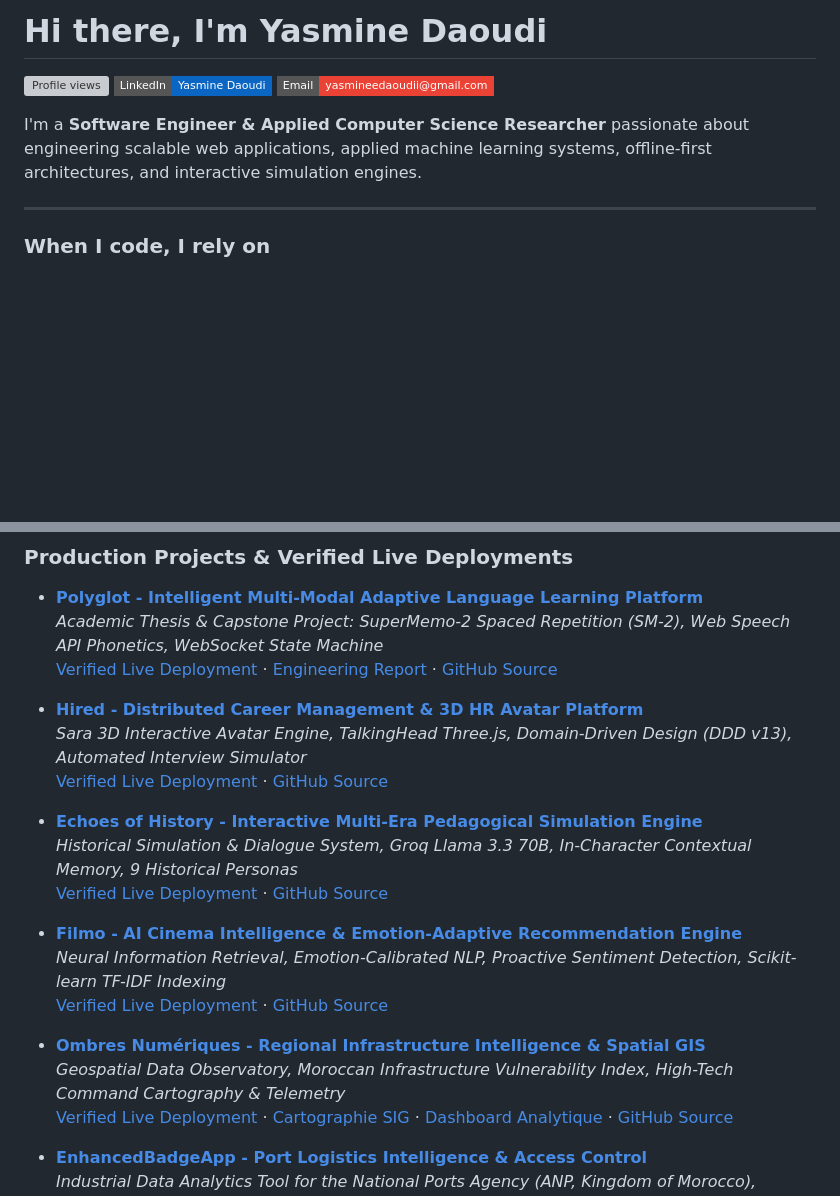
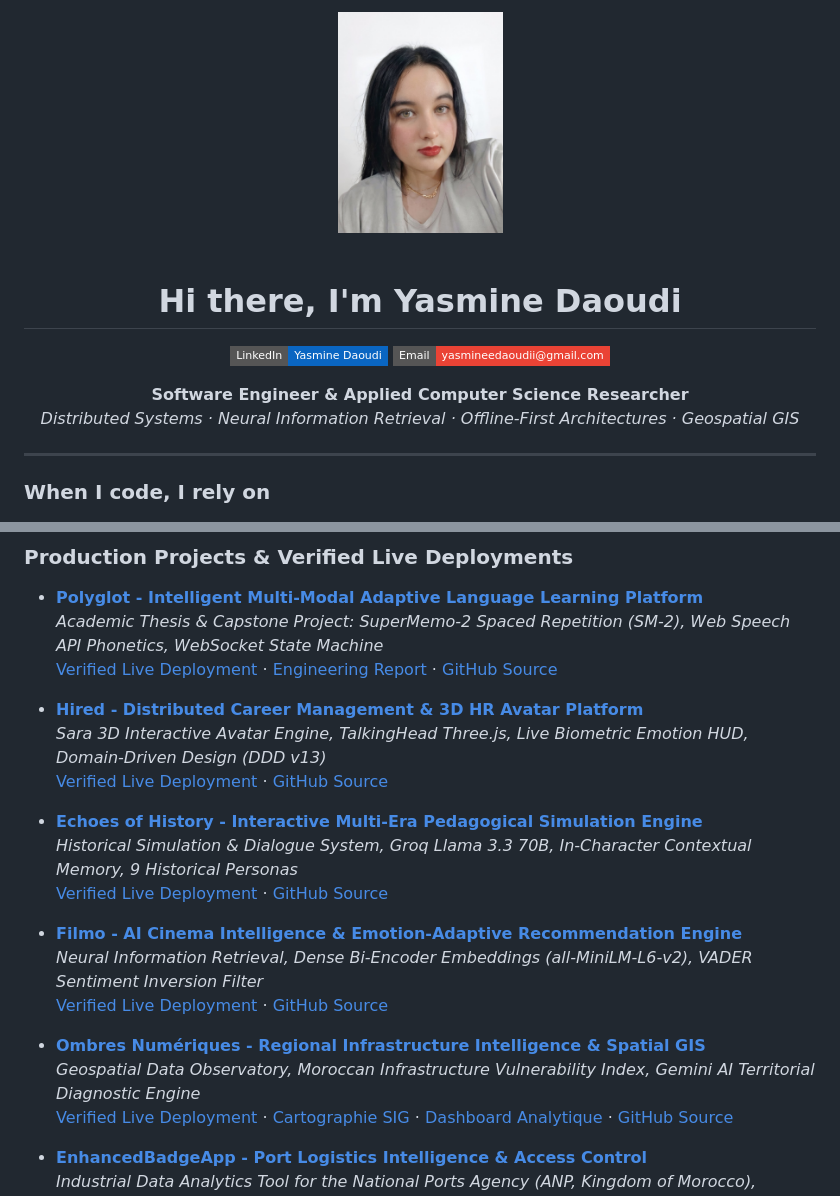
Before and after one commit to yasmenmad/yasmenmad, a Markdown page: README.md, 2 parts joined by grey strips. Rendered like a GitHub page; pictures changed too: assets/profile.jpg (added); badges without logos; blank space fills up the shorter version; grey boxes are pictures that could not be loaded.

Commit message:
feat(profile): integrate profile photograph, remove profile views counter, and elevate architectural layout

```diff
--- a/README.md
+++ b/README.md
@@ -1,10 +1,16 @@
-# Hi there, I'm Yasmine Daoudi
+<div align="center">
+  <img src="https://raw.githubusercontent.com/yasmenmad/yasmenmad/main/assets/profile.jpg" width="165" height="165" style="border-radius:50%; border:3px solid #7aa2f7; box-shadow:0 0 35px rgba(122,162,247,0.35); object-fit:cover;" alt="Yasmine Daoudi" />
+  <br/><br/>
 
-[![Profile views](https://komarev.com/ghpvc/?username=yasmenmad&color=3178c6&style=flat-square&label=PROFILE+VIEWS)](https://github.com/yasmenmad)
-[![LinkedIn](https://img.shields.io/badge/LinkedIn-Yasmine_Daoudi-0A66C2?style=flat-square&logo=linkedin&logoColor=white)](https://www.linkedin.com/in/yasmine-daoudi-eng)
-[![Email](https://img.shields.io/badge/Email-yasmineedaoudii%40gmail.com-EA4335?style=flat-square&logo=gmail&logoColor=white)](mailto:yasmineedaoudii@gmail.com)
+  # Hi there, I'm Yasmine Daoudi
 
-I'm a **Software Engineer & Applied Computer Science Researcher** passionate about engineering scalable web applications, applied machine learning systems, offline-first architectures, and interactive simulation engines.
+  [![LinkedIn](https://img.shields.io/badge/LinkedIn-Yasmine_Daoudi-0A66C2?style=flat-square&logo=linkedin&logoColor=white)](https://www.linkedin.com/in/yasmine-daoudi-eng)
+  [![Email](https://img.shields.io/badge/Email-yasmineedaoudii%40gmail.com-EA4335?style=flat-square&logo=gmail&logoColor=white)](mailto:yasmineedaoudii@gmail.com)
+
+  **Software Engineer & Applied Computer Science Researcher**
+  *Distributed Systems &middot; Neural Information Retrieval &middot; Offline-First Architectures &middot; Geospatial GIS*
+
+</div>
 
 ---
 
@@ -45,7 +51,7 @@ I'm a **Software Engineer & Applied Computer Science Researcher** passionate abo
   [Verified Live Deployment](https://yasmenmad.github.io/polyglot-language-coach/) &middot; [Engineering Report](https://github.com/yasmenmad/polyglot-language-coach/blob/main/Polyglot_Academic_Report_Final_v5.docx) &middot; [GitHub Source](https://github.com/yasmenmad/polyglot-language-coach)
 
 - **[Hired - Distributed Career Management & 3D HR Avatar Platform](https://github.com/yasmenmad/hired)**
-  *Sara 3D Interactive Avatar Engine, TalkingHead Three.js, Domain-Driven Design (DDD v13), Automated Interview Simulator*
+  *Sara 3D Interactive Avatar Engine, TalkingHead Three.js, Live Biometric Emotion HUD, Domain-Driven Design (DDD v13)*
   [Verified Live Deployment](https://yasmenmad.github.io/hired/) &middot; [GitHub Source](https://github.com/yasmenmad/hired)
 
 - **[Echoes of History - Interactive Multi-Era Pedagogical Simulation Engine](https://github.com/yasmenmad/echoes-of-history)**
@@ -53,11 +59,11 @@ I'm a **Software Engineer & Applied Computer Science Researcher** passionate abo
   [Verified Live Deployment](https://yasmenmad.github.io/echoes-of-history/) &middot; [GitHub Source](https://github.com/yasmenmad/echoes-of-history)
 
 - **[Filmo - AI Cinema Intelligence & Emotion-Adaptive Recommendation Engine](https://github.com/yasmenmad/chatbot)**
-  *Neural Information Retrieval, Emotion-Calibrated NLP, Proactive Sentiment Detection, Scikit-learn TF-IDF Indexing*
+  *Neural Information Retrieval, Dense Bi-Encoder Embeddings (all-MiniLM-L6-v2), VADER Sentiment Inversion Filter*
   [Verified Live Deployment](https://yasmenmad.github.io/chatbot/) &middot; [GitHub Source](https://github.com/yasmenmad/chatbot)
 
 - **[Ombres Numériques - Regional Infrastructure Intelligence & Spatial GIS](https://github.com/yasmenmad/ombres-numeriques)**
-  *Geospatial Data Observatory, Moroccan Infrastructure Vulnerability Index, High-Tech Command Cartography & Telemetry*
+  *Geospatial Data Observatory, Moroccan Infrastructure Vulnerability Index, Gemini AI Territorial Diagnostic Engine*
   [Verified Live Deployment](https://yasmenmad.github.io/ombres-numeriques/) &middot; [Cartographie SIG](https://yasmenmad.github.io/ombres-numeriques/map.html) &middot; [Dashboard Analytique](https://yasmenmad.github.io/ombres-numeriques/dashboard.html) &middot; [GitHub Source](https://github.com/yasmenmad/ombres-numeriques)
 
 - **[EnhancedBadgeApp - Port Logistics Intelligence & Access Control](https://github.com/yasmenmad/anp-projects)**
```
